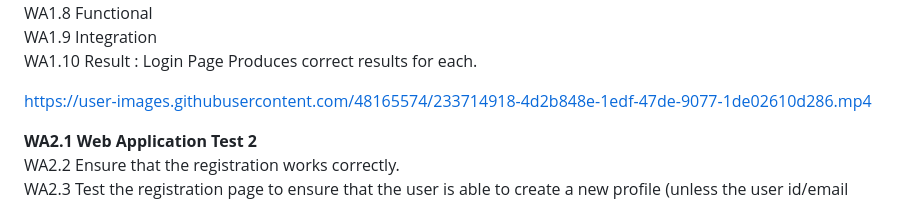
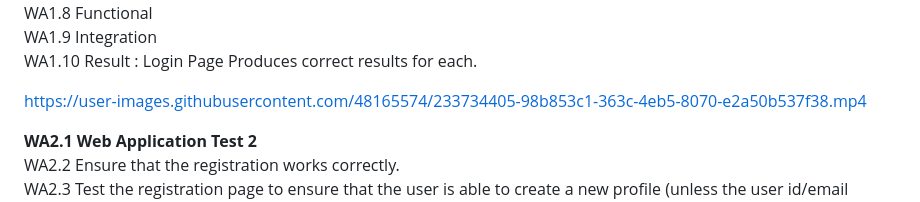
Before and after one commit to qasimza/senior-design-spring, a Markdown page: hw-essays-spring/TST_PLAN_AND_RESULTS.md, the part around the change. Rendered like a GitHub page.

```diff
--- a/hw-essays-spring/TST_PLAN_AND_RESULTS.md
+++ b/hw-essays-spring/TST_PLAN_AND_RESULTS.md
@@ -21,7 +21,7 @@ WA1.9	Integration
 WA1.10	Result : Login Page Produces correct results for each.
 
 
-https://user-images.githubusercontent.com/48165574/233714918-4d2b848e-1edf-47de-9077-1de02610d286.mp4
+https://user-images.githubusercontent.com/48165574/233734405-98b853c1-363c-4eb5-8070-e2a50b537f38.mp4
 
 
 **WA2.1	Web Application Test 2**
```
